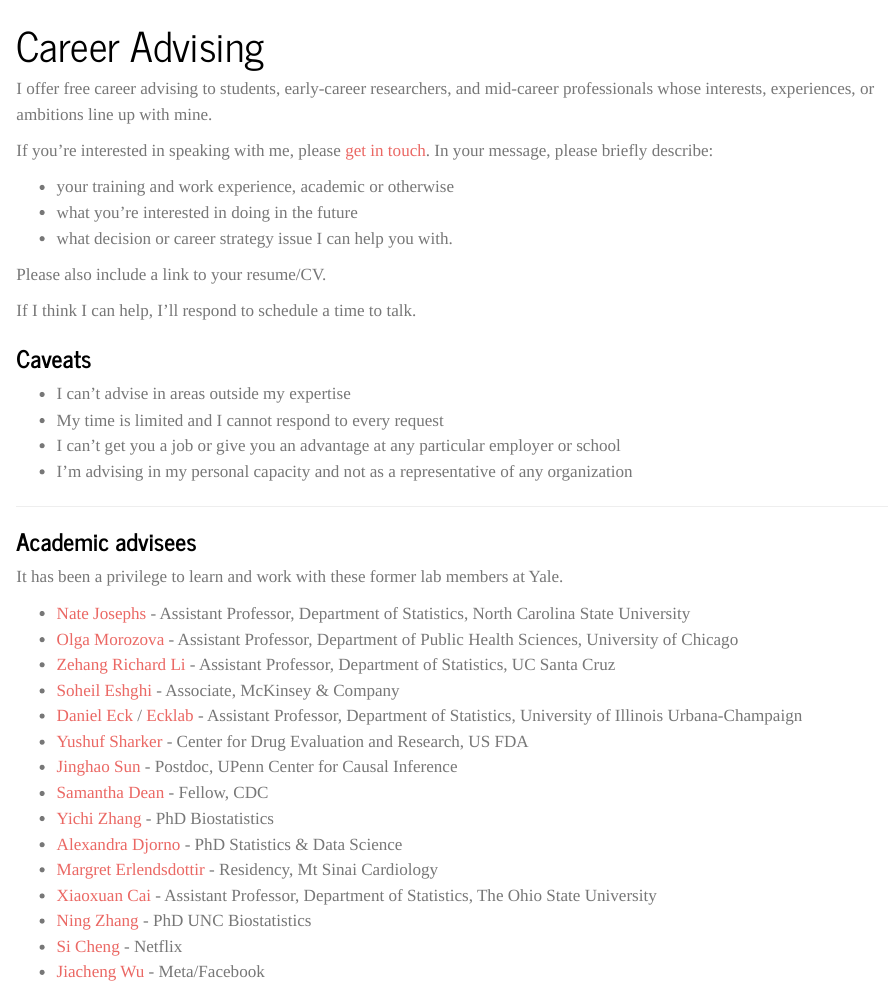
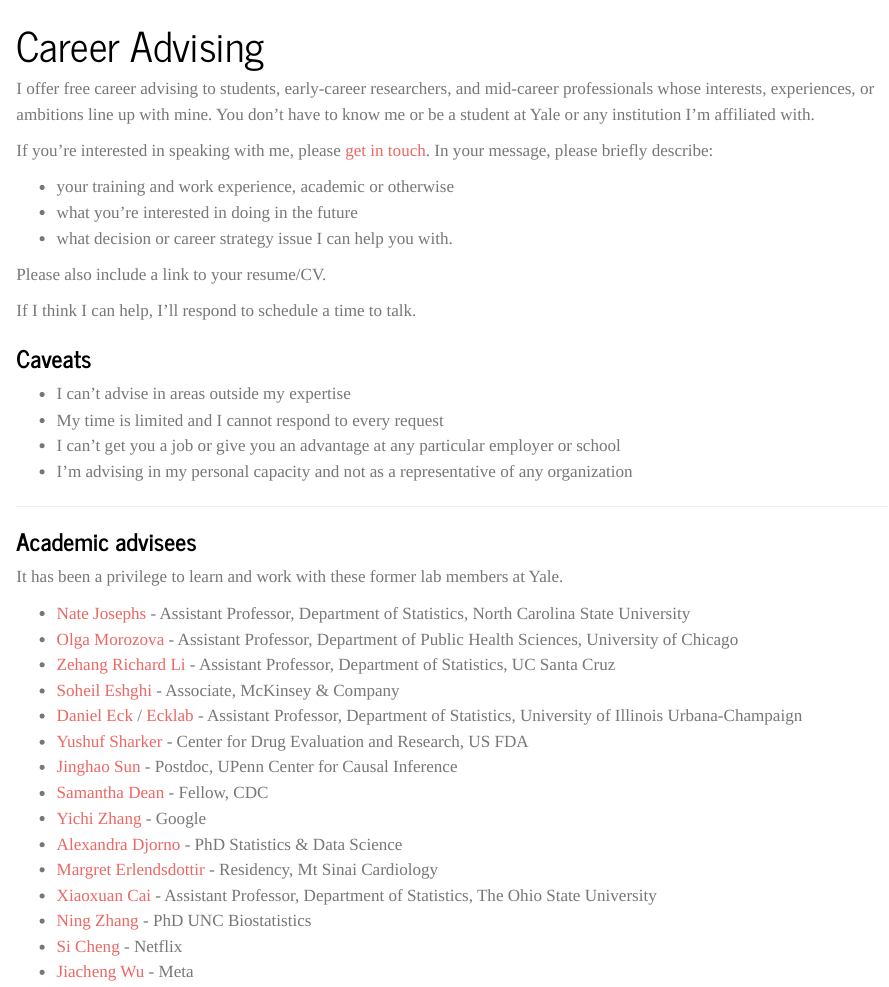
Before and after one commit to fcrawford/web3, a Quarto document (advising/index.qmd): the page in a window 1100 px wide, from its top. Rendered offline with R 4.5, knitr and Pandoc in place of Quarto, with nearby package versions.

Commit message:
my affiliations and students

```diff
--- a/advising/index.qmd
+++ b/advising/index.qmd
@@ -2,7 +2,7 @@
 title: Career Advising
 ---
 
-I offer free career advising to students, early-career researchers, and mid-career professionals whose interests, experiences, or ambitions line up with mine.
+I offer free career advising to students, early-career researchers, and mid-career professionals whose interests, experiences, or ambitions line up with mine. You don't have to know me or be a student at Yale or any institution I'm affiliated with.
 
 If you're interested in speaking with me, please [get in touch](/contact). In your message, please briefly describe:
 
@@ -36,10 +36,10 @@ It has been a privilege to learn and work with these former lab members at Yale.
 * [Yushuf Sharker](https://scholar.google.com/citations?user=VmPoWT8AAAAJ&hl=en) - Center for Drug Evaluation and Research, US FDA
 * [Jinghao Sun](https://jinghao-sun.github.io/) - Postdoc, UPenn Center for Causal Inference
 * [Samantha Dean](https://sammigd.github.io/) - Fellow, CDC
-* [Yichi Zhang](https://medicine.yale.edu/profile/yichi_zhang_yz928/) - PhD Biostatistics
+* [Yichi Zhang](https://medicine.yale.edu/profile/yichi_zhang_yz928/) - Google
 * [Alexandra Djorno](https://statistics.yale.edu/people/alexandra-djorno) - PhD Statistics &amp; Data Science
 * [Margret Erlendsdottir](https://medicine.yale.edu/profile/margret_erlendsdottir/) - Residency, Mt Sinai Cardiology
 * [Xiaoxuan Cai](https://xiaoxuan-cai.github.io) - Assistant Professor, Department of Statistics, The Ohio State University
 * [Ning Zhang](https://www.linkedin.com/in/ning-zhang-264342198/) - PhD UNC Biostatistics
 * [Si Cheng](https://chengs94.github.io/) - Netflix
-* [Jiacheng Wu](https://www.biostat.washington.edu/people/jiacheng-wu) - Meta/Facebook
+* [Jiacheng Wu](https://www.biostat.washington.edu/people/jiacheng-wu) - Meta
```
Also changed, not shown: index.qmd (+1 -1 lines).
